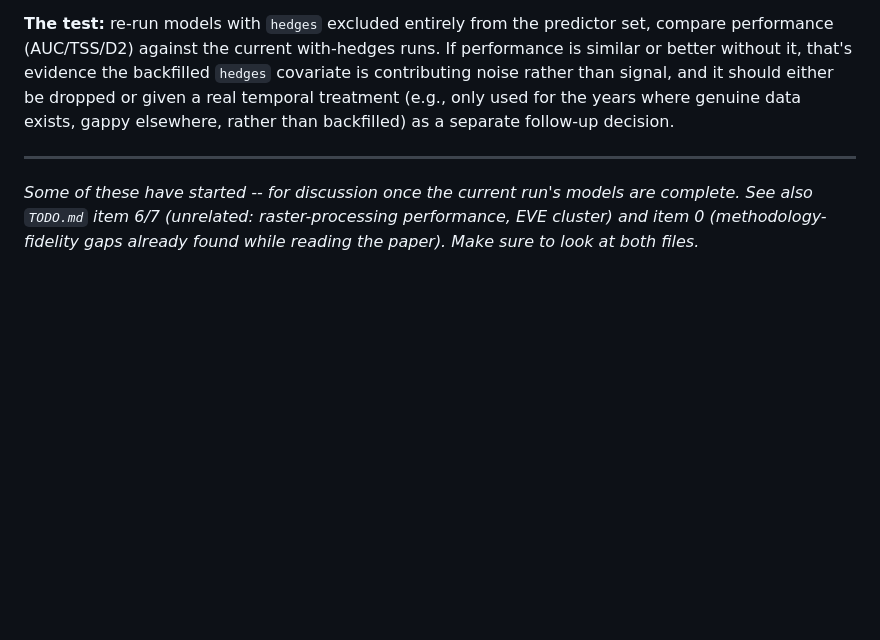
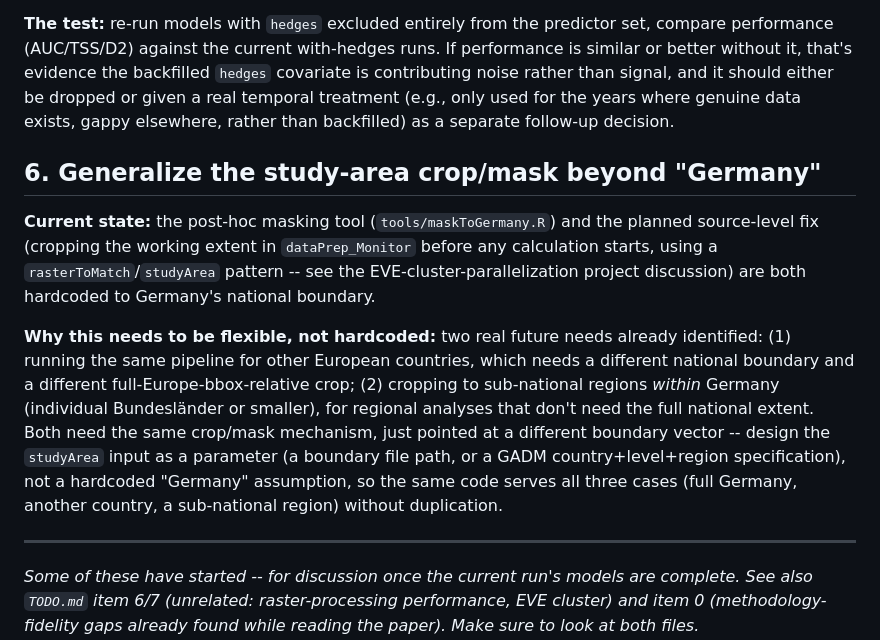
Before and after one commit to tati-micheletti/birdMonitor, a Markdown page: improvements.md, the part around the change. Drawn GitHub-style; blank space fills up the shorter version.

Commit message:
Note: generalize crop/mask beyond Germany (other countries, sub-national regions)

```diff
--- a/improvements.md
+++ b/improvements.md
@@ -357,6 +357,26 @@ either be dropped or given a real temporal treatment (e.g., only used for the
 years where genuine data exists, gappy elsewhere, rather than backfilled) as a
 separate follow-up decision.
 
+## 6. Generalize the study-area crop/mask beyond "Germany"
+
+**Current state:** the post-hoc masking tool (`tools/maskToGermany.R`) and the
+planned source-level fix (cropping the working extent in `dataPrep_Monitor`
+before any calculation starts, using a `rasterToMatch`/`studyArea` pattern --
+see the EVE-cluster-parallelization project discussion) are both hardcoded to
+Germany's national boundary.
+
+**Why this needs to be flexible, not hardcoded:** two real future needs
+already identified: (1) running the same pipeline for other European
+countries, which needs a different national boundary and a different
+full-Europe-bbox-relative crop; (2) cropping to sub-national regions
+*within* Germany (individual Bundesländer or smaller), for regional analyses
+that don't need the full national extent. Both need the same crop/mask
+mechanism, just pointed at a different boundary vector -- design the
+`studyArea` input as a parameter (a boundary file path, or a GADM
+country+level+region specification), not a hardcoded "Germany" assumption,
+so the same code serves all three cases (full Germany, another country, a
+sub-national region) without duplication.
+
 ---
 
 *Some of these have started -- for discussion once the current run's
```
